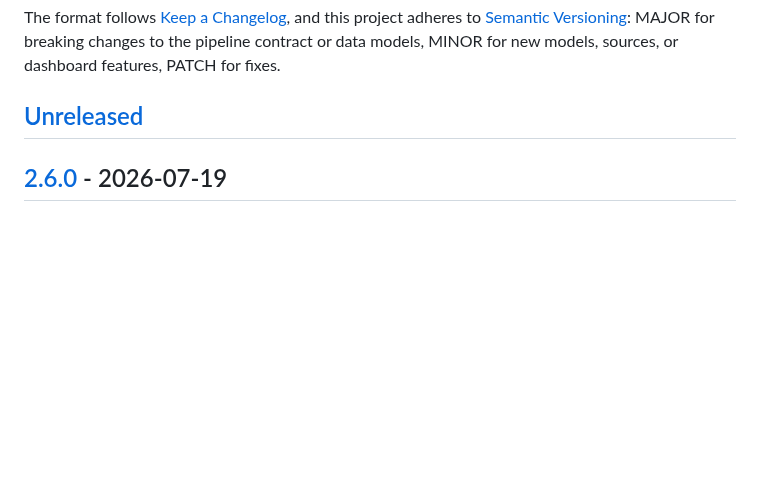
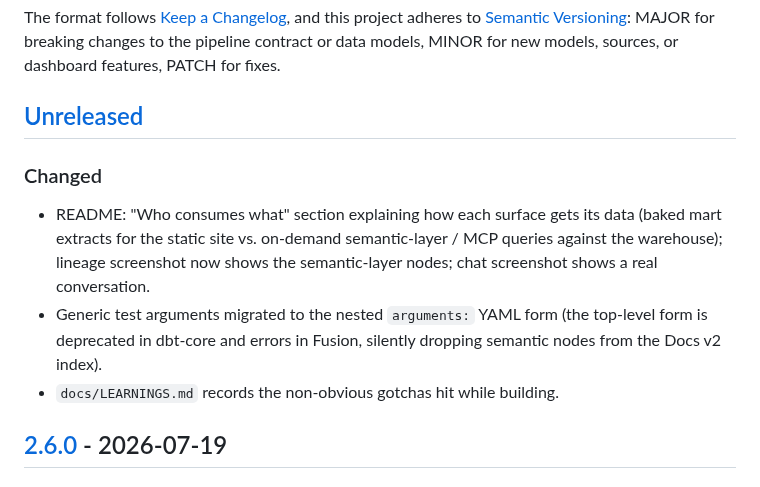
Before and after one commit to 1bk/simple-airports-analysis-v2, a Markdown page: CHANGELOG.md, the part around the change. GitHub-like rendering; blank space fills up the shorter version.

```diff
--- a/CHANGELOG.md
+++ b/CHANGELOG.md
@@ -8,6 +8,17 @@ MAJOR for breaking changes to the pipeline contract or data models, MINOR for
 new models, sources, or dashboard features, PATCH for fixes.
 
 ## [Unreleased]
+
+### Changed
+
+- README: "Who consumes what" section explaining how each surface gets its
+  data (baked mart extracts for the static site vs. on-demand semantic-layer /
+  MCP queries against the warehouse); lineage screenshot now shows the
+  semantic-layer nodes; chat screenshot shows a real conversation.
+- Generic test arguments migrated to the nested `arguments:` YAML form
+  (the top-level form is deprecated in dbt-core and errors in Fusion,
+  silently dropping semantic nodes from the Docs v2 index).
+- `docs/LEARNINGS.md` records the non-obvious gotchas hit while building.
 
 ## [2.6.0] - 2026-07-19
 
```
Also changed, not shown: README.md (+26 -3 lines), docs/LEARNINGS.md (+8 -0 lines), docs/img/data-chat.png, docs/img/dbt-lineage.png, 2 other files.
